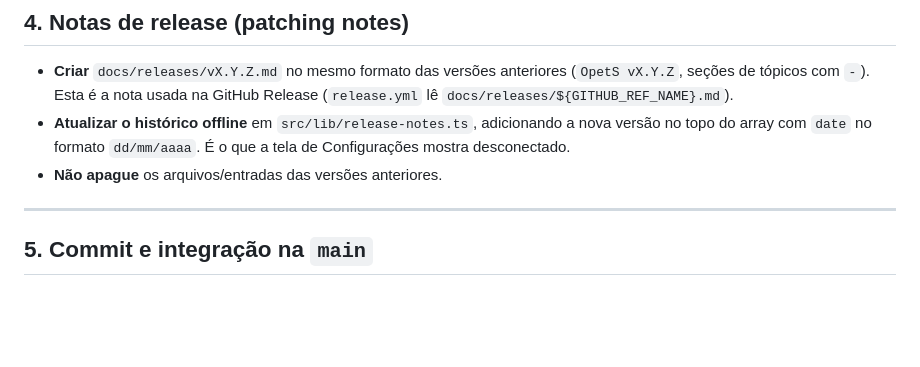
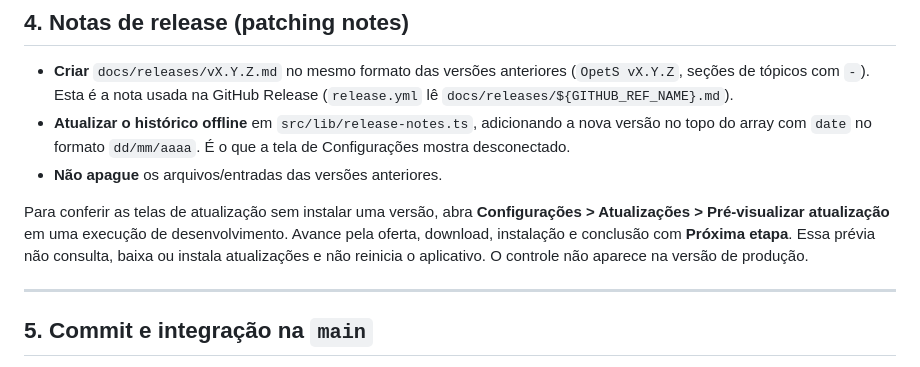
Before and after one commit to gustawalk/tcc-opet, a Markdown page: docs/guides/release-process.md, the part around the change. Drawn GitHub-style; blank space fills up the shorter version.

Commit message:
docs(updates): describe development preview and status layout

```diff
--- a/docs/guides/release-process.md
+++ b/docs/guides/release-process.md
@@ -111,6 +111,12 @@ Todas devem imprimir a mesma versão.
   `dd/mm/aaaa`. É o que a tela de Configurações mostra desconectado.
 - **Não apague** os arquivos/entradas das versões anteriores.
 
+Para conferir as telas de atualização sem instalar uma versão, abra
+**Configurações > Atualizações > Pré-visualizar atualização** em uma execução de
+desenvolvimento. Avance pela oferta, download, instalação e conclusão com
+**Próxima etapa**. Essa prévia não consulta, baixa ou instala atualizações e
+não reinicia o aplicativo. O controle não aparece na versão de produção.
+
 ---
 
 ## 5. Commit e integração na `main`
```
Also changed, not shown: 2 other files.
